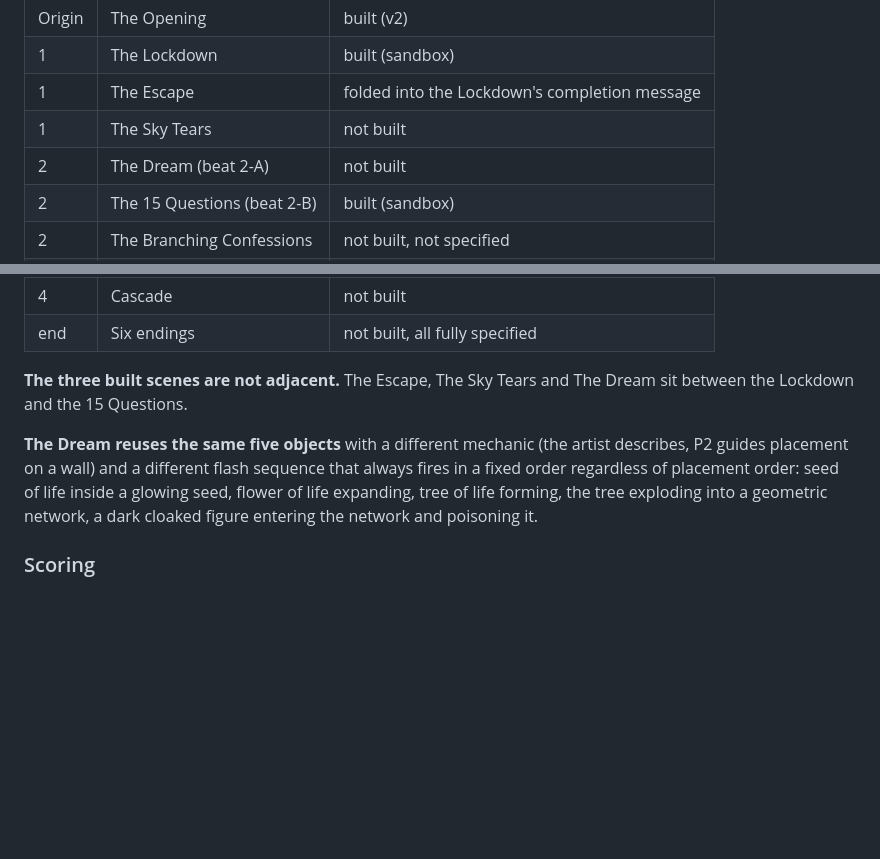
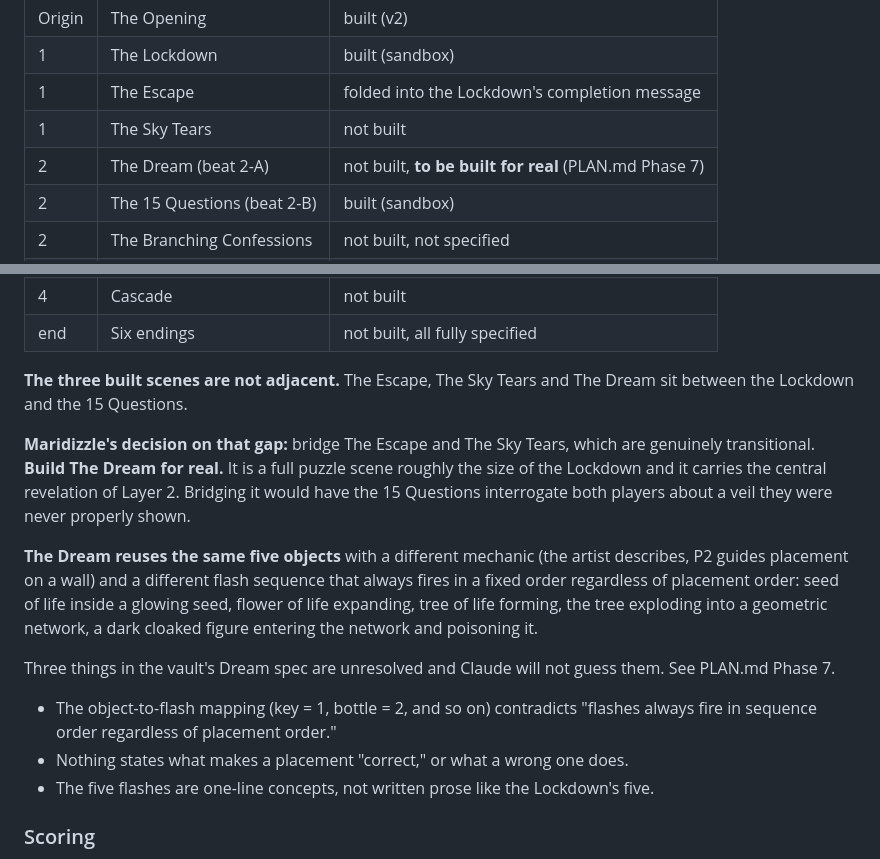
Before and after one commit to Maridizzle/saintalia-game, a Markdown page: CLAUDE.md, 2 parts joined by grey strips. Drawn GitHub-style; blank space fills up the shorter version.

```diff
--- a/CLAUDE.md
+++ b/CLAUDE.md
@@ -283,7 +283,7 @@ Established in `saintalia_7.md`. Code column says what exists in this repo.
 | 1 | The Lockdown | built (sandbox) |
 | 1 | The Escape | folded into the Lockdown's completion message |
 | 1 | The Sky Tears | not built |
-| 2 | The Dream (beat 2-A) | not built |
+| 2 | The Dream (beat 2-A) | not built, **to be built for real** (PLAN.md Phase 7) |
 | 2 | The 15 Questions (beat 2-B) | built (sandbox) |
 | 2 | The Branching Confessions | not built, not specified |
 | 2 | The Soul Tagging | not built, fully specified |
@@ -294,7 +294,14 @@ Established in `saintalia_7.md`. Code column says what exists in this repo.
 
 **The three built scenes are not adjacent.** The Escape, The Sky Tears and The Dream sit between the Lockdown and the 15 Questions.
 
+**Maridizzle's decision on that gap:** bridge The Escape and The Sky Tears, which are genuinely transitional. **Build The Dream for real.** It is a full puzzle scene roughly the size of the Lockdown and it carries the central revelation of Layer 2. Bridging it would have the 15 Questions interrogate both players about a veil they were never properly shown.
+
 **The Dream reuses the same five objects** with a different mechanic (the artist describes, P2 guides placement on a wall) and a different flash sequence that always fires in a fixed order regardless of placement order: seed of life inside a glowing seed, flower of life expanding, tree of life forming, the tree exploding into a geometric network, a dark cloaked figure entering the network and poisoning it.
+
+Three things in the vault's Dream spec are unresolved and Claude will not guess them. See PLAN.md Phase 7.
+- The object-to-flash mapping (key = 1, bottle = 2, and so on) contradicts "flashes always fire in sequence order regardless of placement order."
+- Nothing states what makes a placement "correct," or what a wrong one does.
+- The five flashes are one-line concepts, not written prose like the Lockdown's five.
 
 ### Scoring
 
```
Also changed, not shown: PLAN.md (+63 -17 lines).
